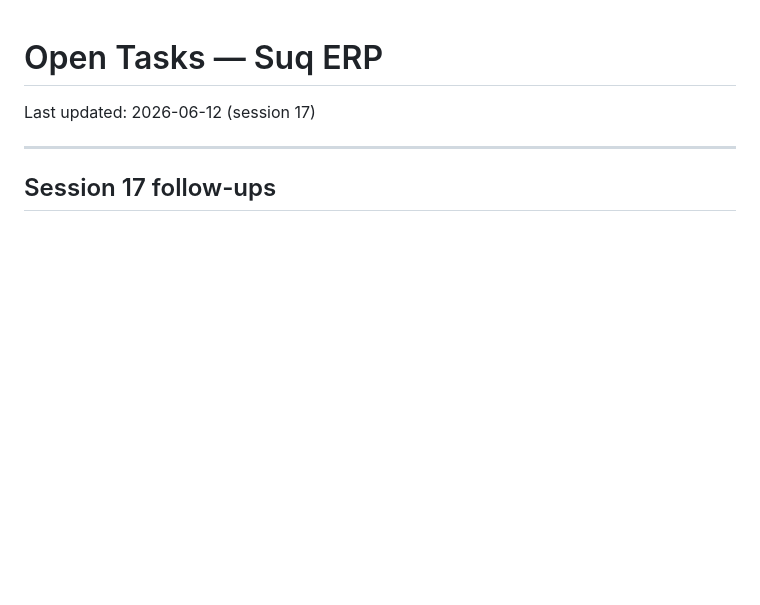
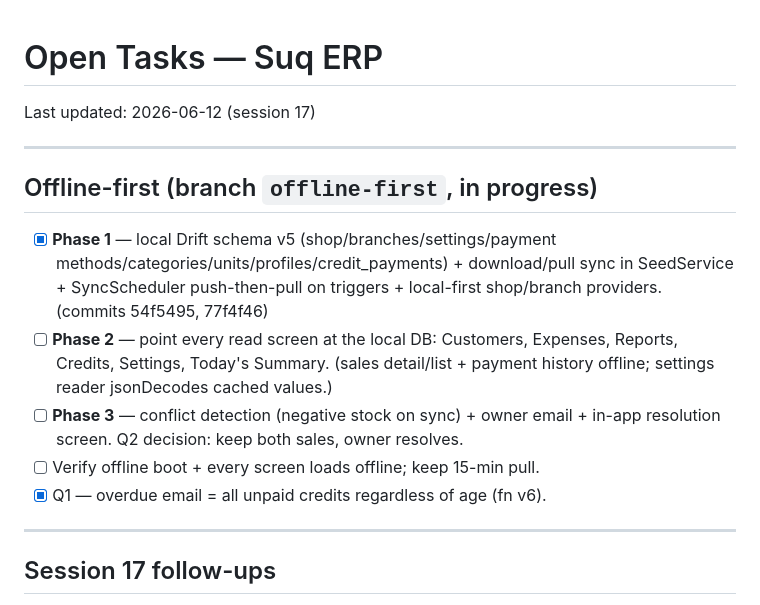
Before and after one commit to NorthernLights1/SuqApp, a Markdown page: docs/ai-context/OPEN_TASKS.md, the part around the change. Rendered like a GitHub page; blank space fills up the shorter version.

```diff
--- a/docs/ai-context/OPEN_TASKS.md
+++ b/docs/ai-context/OPEN_TASKS.md
@@ -1,6 +1,22 @@
 # Open Tasks — Suq ERP
 
 Last updated: 2026-06-12 (session 17)
+
+---
+
+## Offline-first (branch `offline-first`, in progress)
+
+- [x] **Phase 1** — local Drift schema v5 (shop/branches/settings/payment
+  methods/categories/units/profiles/credit_payments) + download/pull sync in
+  SeedService + SyncScheduler push-then-pull on triggers + local-first
+  shop/branch providers. (commits 54f5495, 77f4f46)
+- [ ] **Phase 2** — point every read screen at the local DB: Customers,
+  Expenses, Reports, Credits, Settings, Today's Summary. (sales detail/list +
+  payment history offline; settings reader jsonDecodes cached values.)
+- [ ] **Phase 3** — conflict detection (negative stock on sync) + owner email +
+  in-app resolution screen. Q2 decision: keep both sales, owner resolves.
+- [ ] Verify offline boot + every screen loads offline; keep 15-min pull.
+- [x] Q1 — overdue email = all unpaid credits regardless of age (fn v6).
 
 ---
 
```
Also changed, not shown: docs/ai-context/CURRENT_STATE.md (+5 -4 lines), docs/ai-context/DECISIONS.md (+16 -0 lines).
